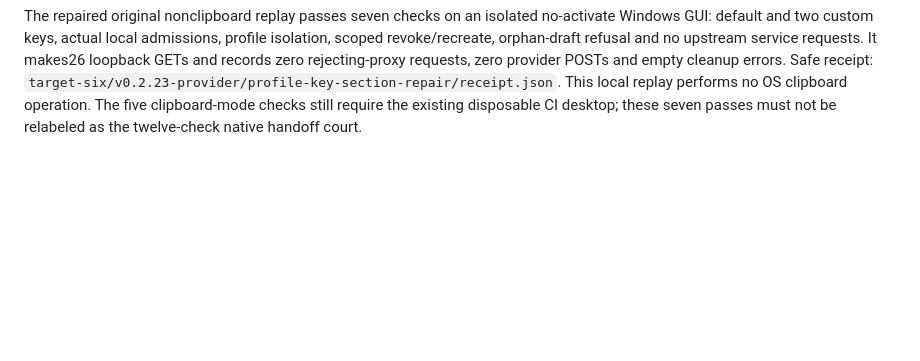
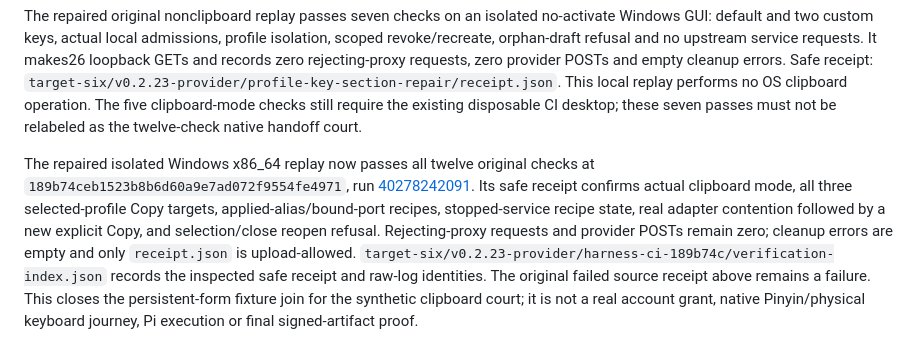
Before and after one commit to partnernetsoftware/minicon, a Markdown page: prd/PRD_02_31_01_02_02_profile_keys.md, the part around the change. Drawn GitHub-style; blank space fills up the shorter version.

```diff
--- a/prd/PRD_02_31_01_02_02_profile_keys.md
+++ b/prd/PRD_02_31_01_02_02_profile_keys.md
@@ -428,3 +428,17 @@ requests, zero provider POSTs and empty cleanup errors. Safe receipt:
 This local replay performs no OS clipboard operation. The five clipboard-mode
 checks still require the existing disposable CI desktop; these seven passes
 must not be relabeled as the twelve-check native handoff court.
+
+The repaired isolated Windows x86_64 replay now passes all twelve original
+checks at `189b74ceb1523b8b6d60a9e7ad072f9554fe4971`, run
+[40278242091](https://github.com/partnernetsoftware/minicon/actions/runs/40278242091).
+Its safe receipt confirms actual clipboard mode, all three selected-profile
+Copy targets, applied-alias/bound-port recipes, stopped-service recipe state,
+real adapter contention followed by a new explicit Copy, and selection/close
+reopen refusal. Rejecting-proxy requests and provider POSTs remain zero;
+cleanup errors are empty and only `receipt.json` is upload-allowed.
+`target-six/v0.2.23-provider/harness-ci-189b74c/verification-index.json` records
+the inspected safe receipt and raw-log identities. The original failed source
+receipt above remains a failure. This closes the persistent-form fixture join
+for the synthetic clipboard court; it is not a real account grant, native
+Pinyin/physical keyboard journey, Pi execution or final signed-artifact proof.
```
Also changed, not shown: prd/PRD_02_31_01_01_harness_experience.md (+37 -1 lines), prd/PRD_02_32_dev_loop_crosscheck.md (+11 -1 lines).
